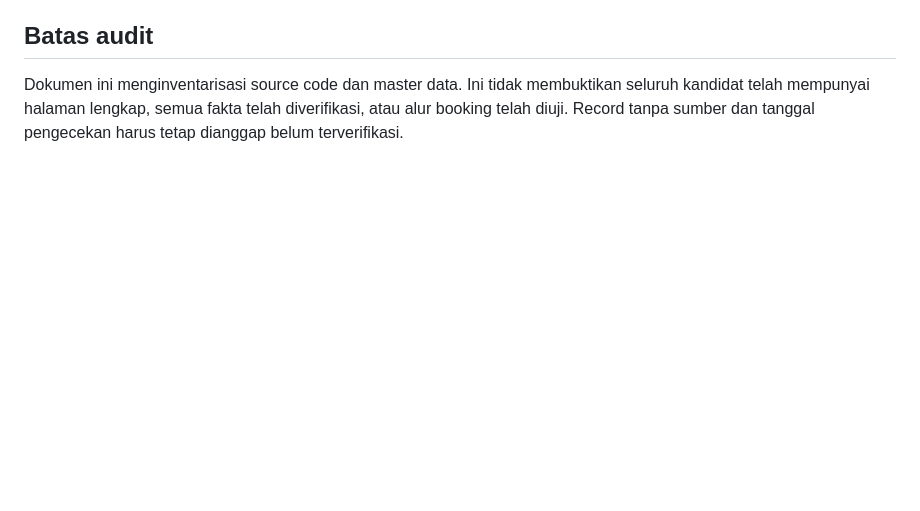
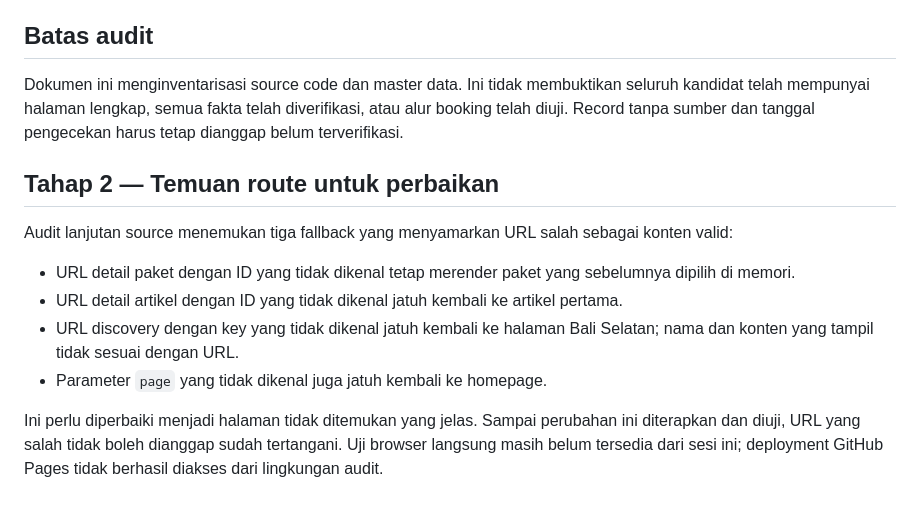
Before and after one commit to baguskristiansianturi/bali-trans, a Markdown page: content/PAGE_AND_ARTICLE_AUDIT.md, the part around the change. Rendered like a GitHub page; blank space fills up the shorter version.

Commit message:
Document route fallback issues found in follow-up audit

```diff
--- a/content/PAGE_AND_ARTICLE_AUDIT.md
+++ b/content/PAGE_AND_ARTICLE_AUDIT.md
@@ -181,3 +181,15 @@ Status halaman, konten, dan fakta adalah tiga hal berbeda. Sumber kosong berarti
 ## Batas audit
 
 Dokumen ini menginventarisasi source code dan master data. Ini tidak membuktikan seluruh kandidat telah mempunyai halaman lengkap, semua fakta telah diverifikasi, atau alur booking telah diuji. Record tanpa sumber dan tanggal pengecekan harus tetap dianggap belum terverifikasi.
+
+
+## Tahap 2 — Temuan route untuk perbaikan
+
+Audit lanjutan source menemukan tiga fallback yang menyamarkan URL salah sebagai konten valid:
+
+- URL detail paket dengan ID yang tidak dikenal tetap merender paket yang sebelumnya dipilih di memori.
+- URL detail artikel dengan ID yang tidak dikenal jatuh kembali ke artikel pertama.
+- URL discovery dengan key yang tidak dikenal jatuh kembali ke halaman Bali Selatan; nama dan konten yang tampil tidak sesuai dengan URL.
+- Parameter `page` yang tidak dikenal juga jatuh kembali ke homepage.
+
+Ini perlu diperbaiki menjadi halaman tidak ditemukan yang jelas. Sampai perubahan ini diterapkan dan diuji, URL yang salah tidak boleh dianggap sudah tertangani. Uji browser langsung masih belum tersedia dari sesi ini; deployment GitHub Pages tidak berhasil diakses dari lingkungan audit.
```
